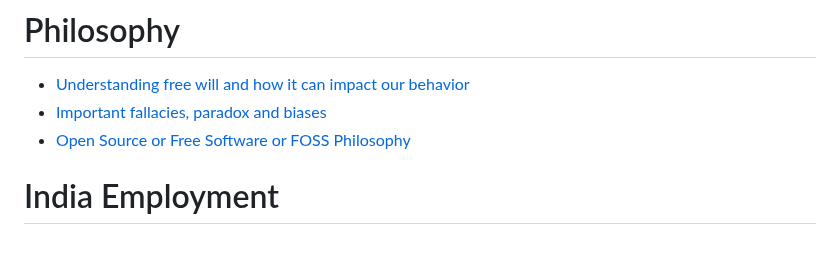
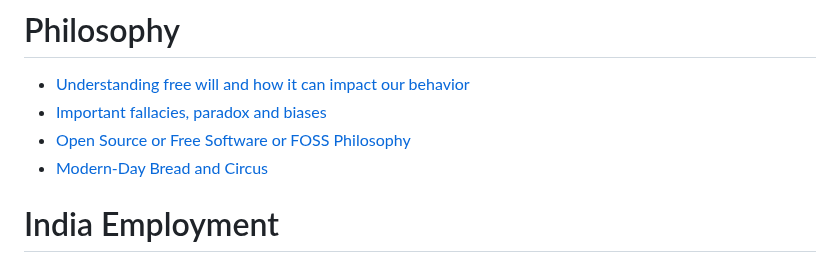
Before and after one commit to iambrainstorming/iambrainstorming.github.io, a Markdown page: src/SUMMARY.md, the part around the change. Rendered like a GitHub page.

Commit message:
bread and circus

```diff
--- a/src/SUMMARY.md
+++ b/src/SUMMARY.md
@@ -52,6 +52,7 @@
 - [Understanding free will and how it can impact our behavior](./chapters/understanding-free-will-and-how-it-can-impact-our-behavior.md)
 - [Important fallacies, paradox and biases](./chapters/fallacies/fallacies.md)
 - [Open Source or Free Software or FOSS Philosophy](./chapters/programming/foss_philosophy.md)
+- [Modern-Day Bread and Circus](./chapters/philosophy/bread_and_circus.md)
 
 
 # India Employment
```
Also changed, not shown: 1 other file.
